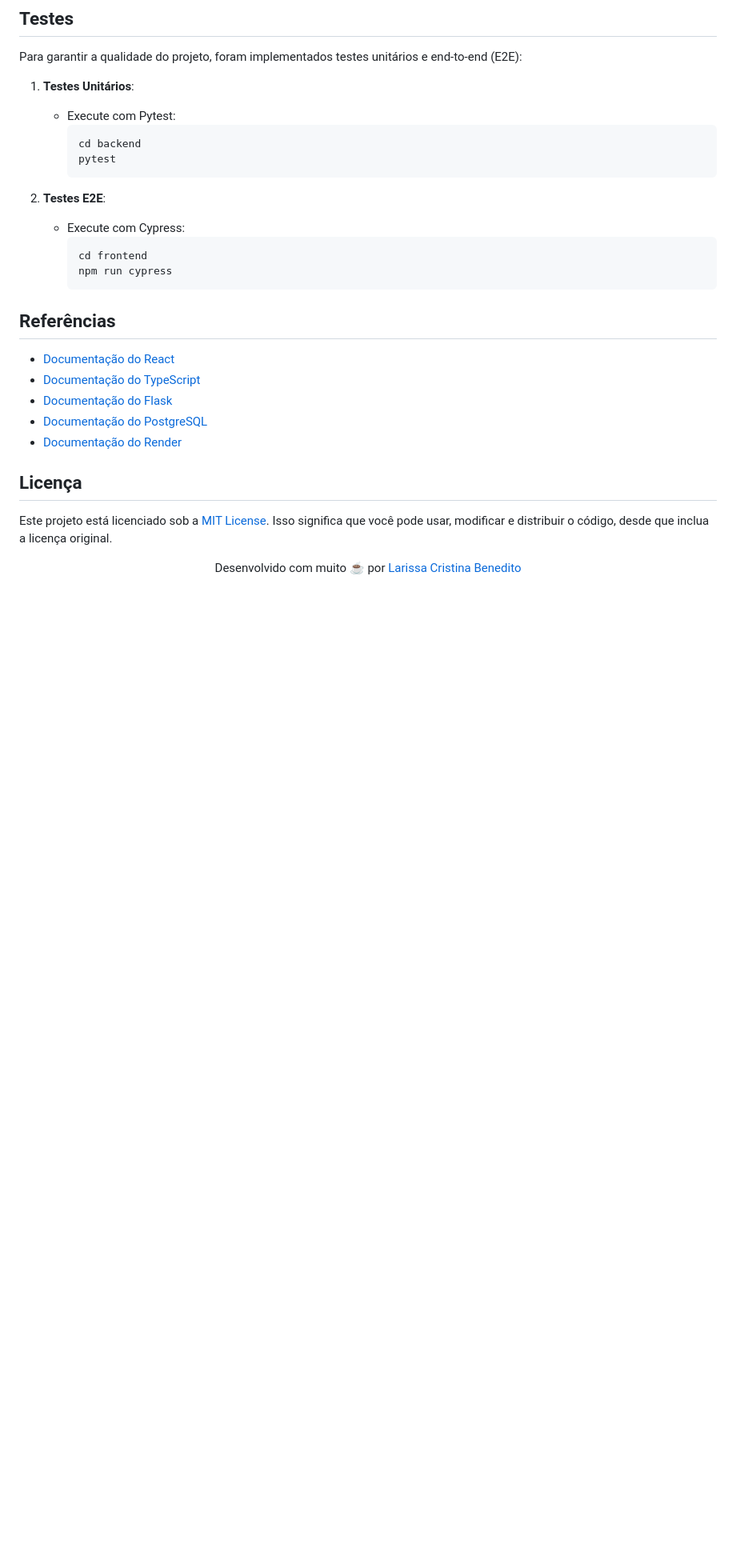
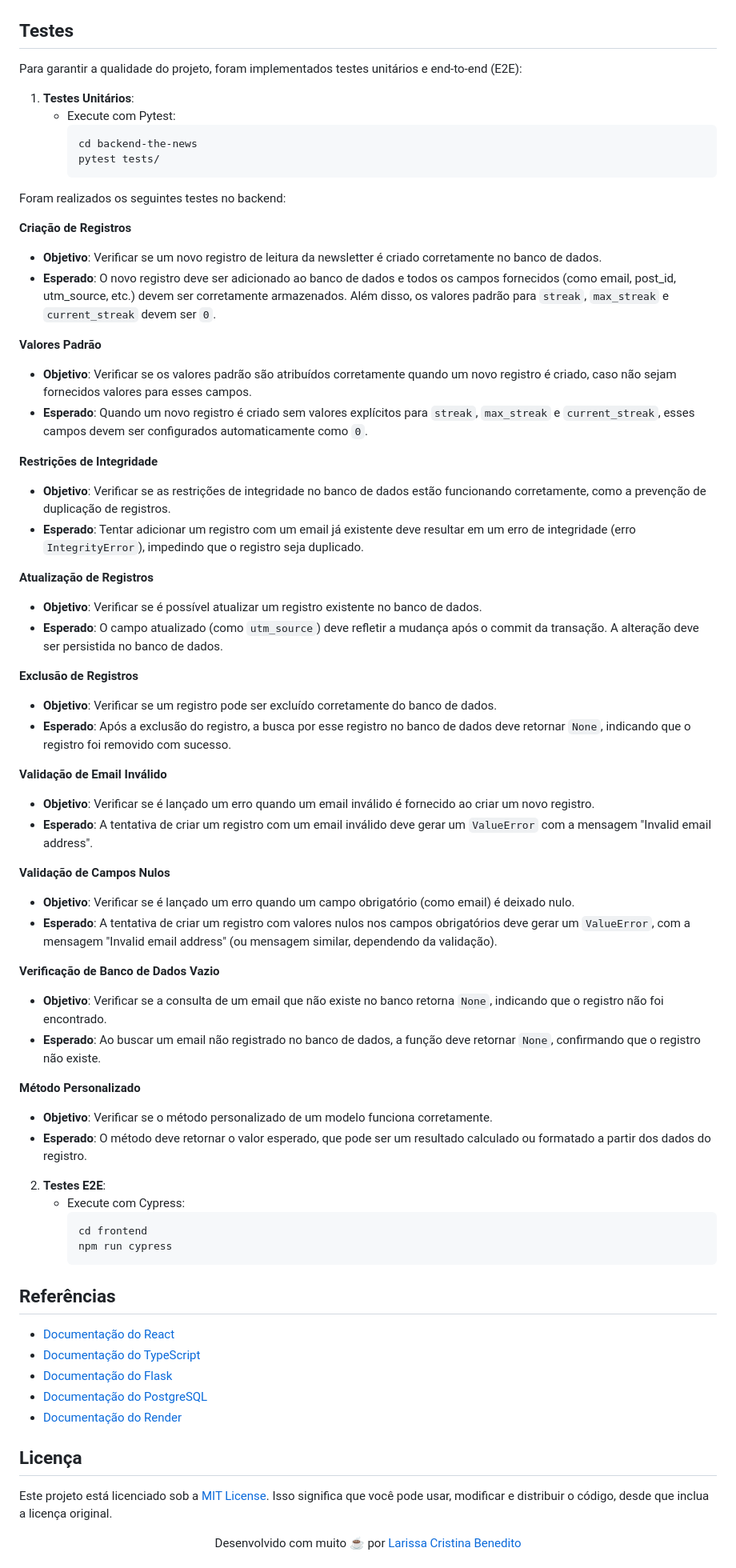
Before and after one commit to mewmewdevart/TheNewsChallenge, a Markdown page: README.md, the part around the change. Shown at 80% size. Drawn GitHub-style; blank space fills up the shorter version.

Commit message:
docs: Update README.md add the backend tests

````diff
--- a/README.md
+++ b/README.md
@@ -351,9 +351,46 @@ Para garantir a qualidade do projeto, foram implementados testes unitários e en
 1. **Testes Unitários**:
    - Execute com Pytest:
      ```sh
-     cd backend
-     pytest
+     cd backend-the-news
+     pytest tests/
      ```
+Foram realizados os seguintes testes no backend:
+
+**Criação de Registros**
+   - **Objetivo**: Verificar se um novo registro de leitura da newsletter é criado corretamente no banco de dados.
+   - **Esperado**: O novo registro deve ser adicionado ao banco de dados e todos os campos fornecidos (como email, post_id, utm_source, etc.) devem ser corretamente armazenados. Além disso, os valores padrão para `streak`, `max_streak` e `current_streak` devem ser `0`.
+
+**Valores Padrão**
+   - **Objetivo**: Verificar se os valores padrão são atribuídos corretamente quando um novo registro é criado, caso não sejam fornecidos valores para esses campos.
+   - **Esperado**: Quando um novo registro é criado sem valores explícitos para `streak`, `max_streak` e `current_streak`, esses campos devem ser configurados automaticamente como `0`.
+
+**Restrições de Integridade**
+   - **Objetivo**: Verificar se as restrições de integridade no banco de dados estão funcionando corretamente, como a prevenção de duplicação de registros.
+   - **Esperado**: Tentar adicionar um registro com um email já existente deve resultar em um erro de integridade (erro `IntegrityError`), impedindo que o registro seja duplicado.
+
+**Atualização de Registros**
+   - **Objetivo**: Verificar se é possível atualizar um registro existente no banco de dados.
+   - **Esperado**: O campo atualizado (como `utm_source`) deve refletir a mudança após o commit da transação. A alteração deve ser persistida no banco de dados.
+
+**Exclusão de Registros**
+   - **Objetivo**: Verificar se um registro pode ser excluído corretamente do banco de dados.
+   - **Esperado**: Após a exclusão do registro, a busca por esse registro no banco de dados deve retornar `None`, indicando que o registro foi removido com sucesso.
+
+**Validação de Email Inválido**
+   - **Objetivo**: Verificar se é lançado um erro quando um email inválido é fornecido ao criar um novo registro.
+   - **Esperado**: A tentativa de criar um registro com um email inválido deve gerar um `ValueError` com a mensagem "Invalid email address".
+
+**Validação de Campos Nulos**
+   - **Objetivo**: Verificar se é lançado um erro quando um campo obrigatório (como email) é deixado nulo.
+   - **Esperado**: A tentativa de criar um registro com valores nulos nos campos obrigatórios deve gerar um `ValueError`, com a mensagem "Invalid email address" (ou mensagem similar, dependendo da validação).
+
+**Verificação de Banco de Dados Vazio**
+   - **Objetivo**: Verificar se a consulta de um email que não existe no banco retorna `None`, indicando que o registro não foi encontrado.
+   - **Esperado**: Ao buscar um email não registrado no banco de dados, a função deve retornar `None`, confirmando que o registro não existe.
+
+**Método Personalizado**
+   - **Objetivo**: Verificar se o método personalizado de um modelo funciona corretamente.
+   - **Esperado**: O método deve retornar o valor esperado, que pode ser um resultado calculado ou formatado a partir dos dados do registro.
 
 2. **Testes E2E**:
    - Execute com Cypress:
@@ -361,7 +398,6 @@ Para garantir a qualidade do projeto, foram implementados testes unitários e en
      cd frontend
      npm run cypress
      ```
-
 
 ## Referências
 
````
